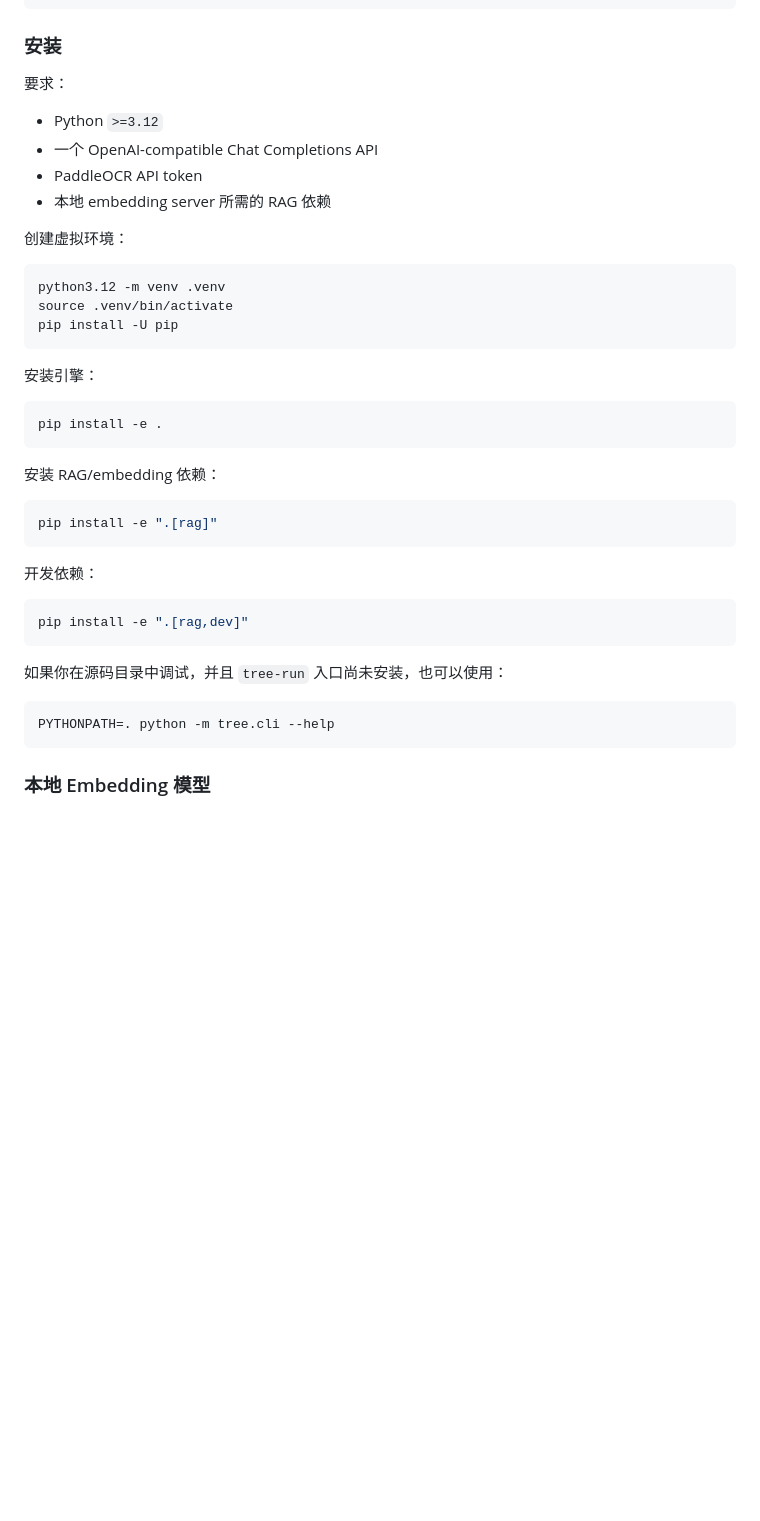
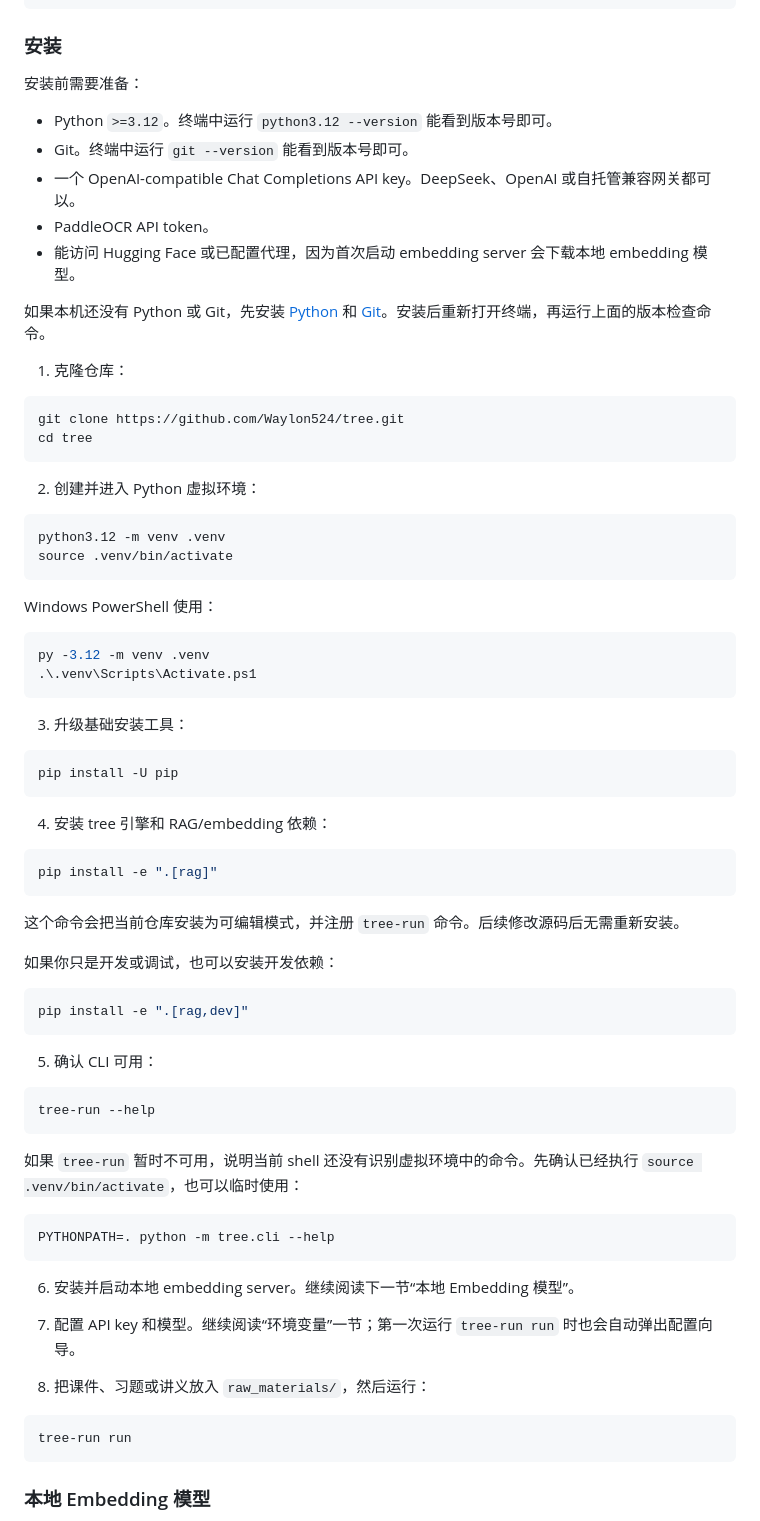
Before and after one commit to Waylon524/tree, a Markdown page: README.md, the part around one of its changes. Drawn GitHub-style; blank space fills up the shorter version.

````diff
--- a/README.md
+++ b/README.md
@@ -75,43 +75,77 @@ rag-store/              # embedded Qdrant 数据库
 
 ### 安装
 
-要求：
+安装前需要准备：
 
-- Python `>=3.12`
-- 一个 OpenAI-compatible Chat Completions API
-- PaddleOCR API token
-- 本地 embedding server 所需的 RAG 依赖
+- Python `>=3.12`。终端中运行 `python3.12 --version` 能看到版本号即可。
+- Git。终端中运行 `git --version` 能看到版本号即可。
+- 一个 OpenAI-compatible Chat Completions API key。DeepSeek、OpenAI 或自托管兼容网关都可以。
+- PaddleOCR API token。
+- 能访问 Hugging Face 或已配置代理，因为首次启动 embedding server 会下载本地 embedding 模型。
 
-创建虚拟环境：
+如果本机还没有 Python 或 Git，先安装 [Python](https://www.python.org/downloads/) 和 [Git](https://git-scm.com/downloads)。安装后重新打开终端，再运行上面的版本检查命令。
+
+1. 克隆仓库：
+
+```bash
+git clone https://github.com/Waylon524/tree.git
+cd tree
+```
+
+2. 创建并进入 Python 虚拟环境：
 
 ```bash
 python3.12 -m venv .venv
 source .venv/bin/activate
+```
+
+Windows PowerShell 使用：
+
+```powershell
+py -3.12 -m venv .venv
+.\.venv\Scripts\Activate.ps1
+```
+
+3. 升级基础安装工具：
+
+```bash
 pip install -U pip
 ```
 
-安装引擎：
-
-```bash
-pip install -e .
-```
-
-安装 RAG/embedding 依赖：
+4. 安装 tree 引擎和 RAG/embedding 依赖：
 
 ```bash
 pip install -e ".[rag]"
 ```
 
-开发依赖：
+这个命令会把当前仓库安装为可编辑模式，并注册 `tree-run` 命令。后续修改源码后无需重新安装。
+
+如果你只是开发或调试，也可以安装开发依赖：
 
 ```bash
 pip install -e ".[rag,dev]"
 ```
 
-如果你在源码目录中调试，并且 `tree-run` 入口尚未安装，也可以使用：
+5. 确认 CLI 可用：
+
+```bash
+tree-run --help
+```
+
+如果 `tree-run` 暂时不可用，说明当前 shell 还没有识别虚拟环境中的命令。先确认已经执行 `source .venv/bin/activate`，也可以临时使用：
 
 ```bash
 PYTHONPATH=. python -m tree.cli --help
+```
+
+6. 安装并启动本地 embedding server。继续阅读下一节“本地 Embedding 模型”。
+
+7. 配置 API key 和模型。继续阅读“环境变量”一节；第一次运行 `tree-run run` 时也会自动弹出配置向导。
+
+8. 把课件、习题或讲义放入 `raw_materials/`，然后运行：
+
+```bash
+tree-run run
 ```
 
 ### 本地 Embedding 模型
````
Also changed, not shown: other parts of README.md (+49 -15 lines).
